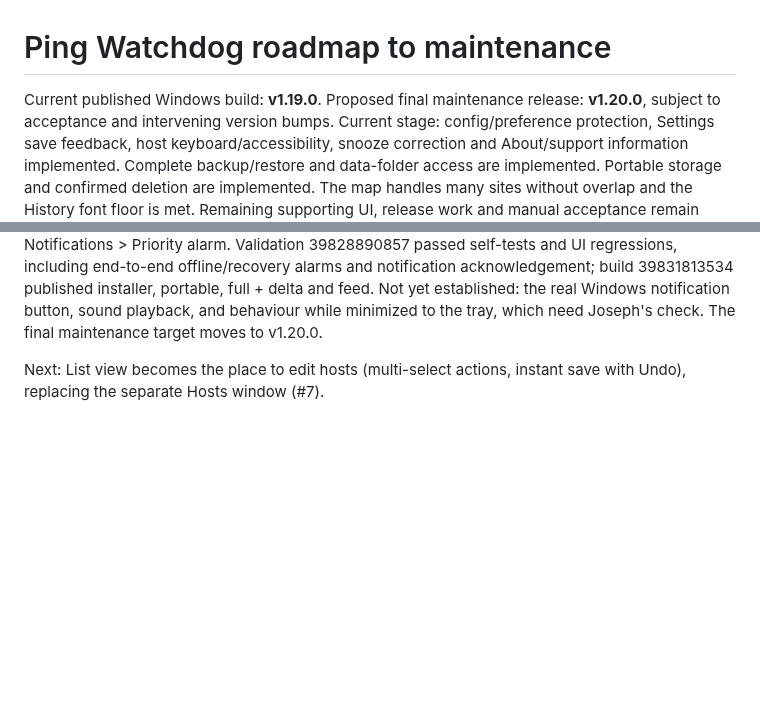
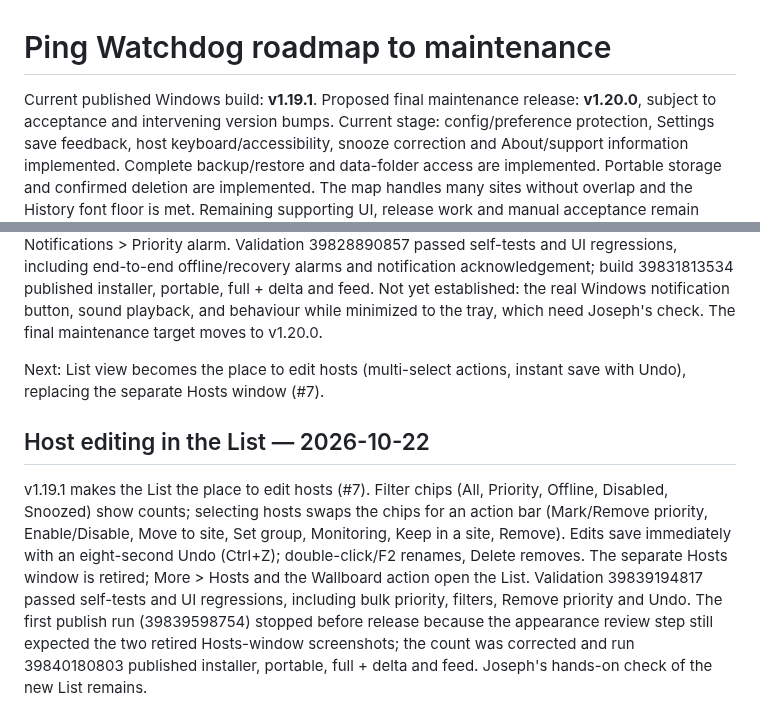
Before and after one commit to JPLuker/Ping-Watchdog, a Markdown page: ROADMAP.md, 2 parts joined by grey strips. GitHub-like rendering; blank space fills up the shorter version.

Commit message:
Record v1.19.1 List editing
Co-Authored-By: Claude Opus 5.5 <noreply@anthropic.com>
Claude-Session: https://claude.ai/code/session_01DPfQKfJxNBG2aXYqY9HXcG

```diff
--- a/ROADMAP.md
+++ b/ROADMAP.md
@@ -1,6 +1,6 @@
 # Ping Watchdog roadmap to maintenance
 
-Current published Windows build: **v1.19.0**.
+Current published Windows build: **v1.19.1**.
 Proposed final maintenance release: **v1.20.0**, subject to acceptance and intervening version bumps.
 Current stage: config/preference protection, Settings save feedback, host keyboard/accessibility, snooze correction and About/support information implemented. Complete backup/restore and data-folder access are implemented. Portable storage and confirmed deletion are implemented. The map handles many sites without overlap and the History font floor is met. Remaining supporting UI, release work and manual acceptance remain open.
 
@@ -161,3 +161,7 @@ v1.18.20 fixes "&" in site and host names (it rendered as an underline; mnemonic
 Joseph added one feature by explicit request: priority hosts that keep alerting until acknowledged. v1.19.0: Mark as priority from the host menu (accent ring on the map, "Priority" in list status, announced to screen readers). Offline and recovery on a priority host start an alarm (Windows alarm or a chosen .wav) that rings immediately and every 15 seconds; snoozed hosts do not ring. A banner in the main window and Wallboard offers Acknowledge and Acknowledge all, and the Windows notification (alarm scenario) has its own Acknowledge button. The sound is set in Settings > Notifications > Priority alarm. Validation 39828890857 passed self-tests and UI regressions, including end-to-end offline/recovery alarms and notification acknowledgement; build 39831813534 published installer, portable, full + delta and feed. Not yet established: the real Windows notification button, sound playback, and behaviour while minimized to the tray, which need Joseph's check. The final maintenance target moves to v1.20.0.
 
 Next: List view becomes the place to edit hosts (multi-select actions, instant save with Undo), replacing the separate Hosts window (#7).
+
+## Host editing in the List — 2026-10-22
+
+v1.19.1 makes the List the place to edit hosts (#7). Filter chips (All, Priority, Offline, Disabled, Snoozed) show counts; selecting hosts swaps the chips for an action bar (Mark/Remove priority, Enable/Disable, Move to site, Set group, Monitoring, Keep in a site, Remove). Edits save immediately with an eight-second Undo (Ctrl+Z); double-click/F2 renames, Delete removes. The separate Hosts window is retired; More > Hosts and the Wallboard action open the List. Validation 39839194817 passed self-tests and UI regressions, including bulk priority, filters, Remove priority and Undo. The first publish run (39839598754) stopped before release because the appearance review step still expected the two retired Hosts-window screenshots; the count was corrected and run 39840180803 published installer, portable, full + delta and feed. Joseph's hands-on check of the new List remains.
```
